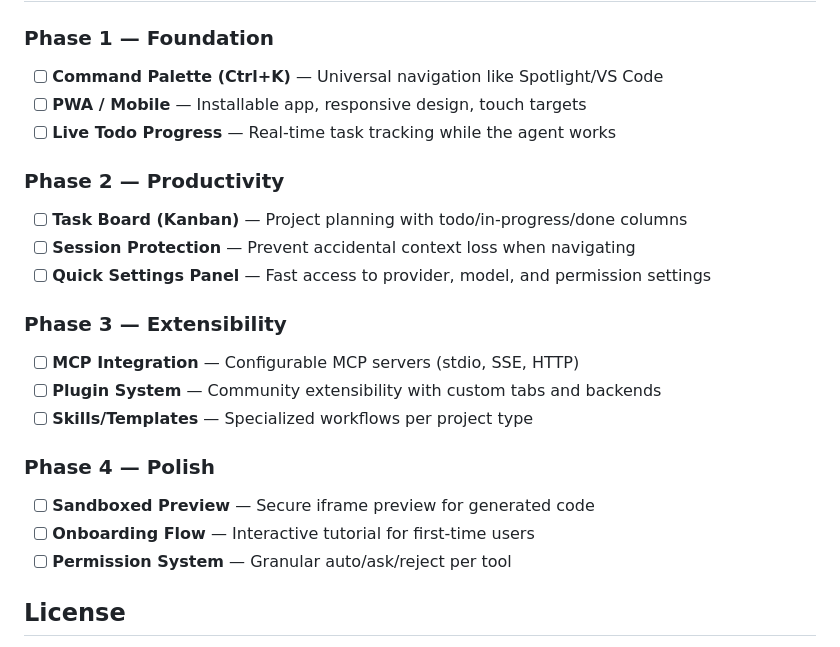
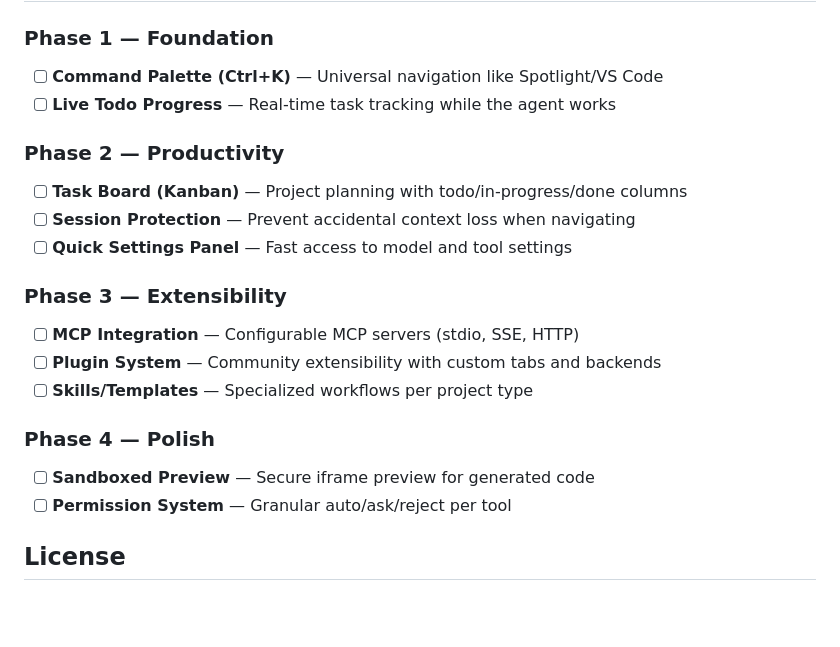
Before and after one commit to eduardoabreu81/minimax-agent-gui, a Markdown page: README.md, the part around the change. Rendered like a GitHub page; blank space fills up the shorter version.

Commit message:
docs: remove PWA from roadmap — useless for self-hosted local backend

```diff
--- a/README.md
+++ b/README.md
@@ -111,13 +111,12 @@ Environment variables:
 
 ### Phase 1 — Foundation
 - [ ] **Command Palette (Ctrl+K)** — Universal navigation like Spotlight/VS Code
-- [ ] **PWA / Mobile** — Installable app, responsive design, touch targets
 - [ ] **Live Todo Progress** — Real-time task tracking while the agent works
 
 ### Phase 2 — Productivity
 - [ ] **Task Board (Kanban)** — Project planning with todo/in-progress/done columns
 - [ ] **Session Protection** — Prevent accidental context loss when navigating
-- [ ] **Quick Settings Panel** — Fast access to provider, model, and permission settings
+- [ ] **Quick Settings Panel** — Fast access to model and tool settings
 
 ### Phase 3 — Extensibility
 - [ ] **MCP Integration** — Configurable MCP servers (stdio, SSE, HTTP)
@@ -126,7 +125,6 @@ Environment variables:
 
 ### Phase 4 — Polish
 - [ ] **Sandboxed Preview** — Secure iframe preview for generated code
-- [ ] **Onboarding Flow** — Interactive tutorial for first-time users
 - [ ] **Permission System** — Granular auto/ask/reject per tool
 
 ## License
```
